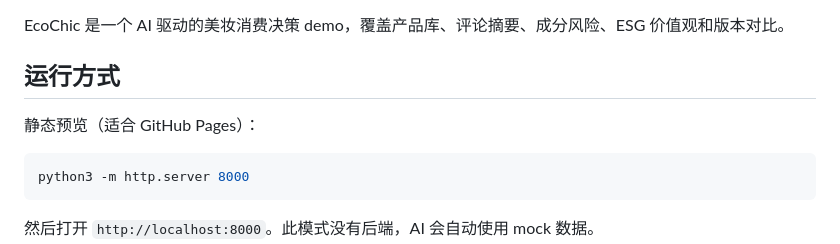
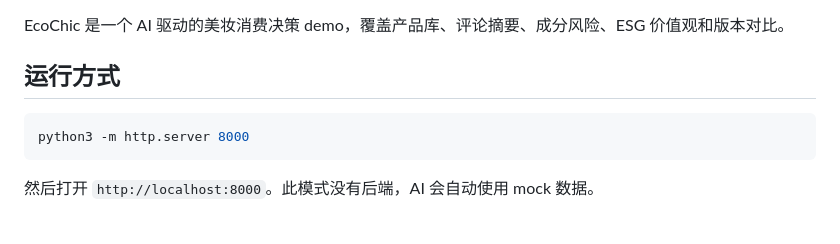
Before and after one commit to Annie-025/Ecochic, a Markdown page: README.md, the part around the change. Drawn GitHub-style; blank space fills up the shorter version.

Commit message:
Revise running instructions in README
Updated the instructions for running the demo.

````diff
--- a/README.md
+++ b/README.md
@@ -4,7 +4,6 @@ EcoChic 是一个 AI 驱动的美妆消费决策 demo，覆盖产品库、评论
 
 ## 运行方式
 
-静态预览（适合 GitHub Pages）：
 
 ```bash
 python3 -m http.server 8000
````
